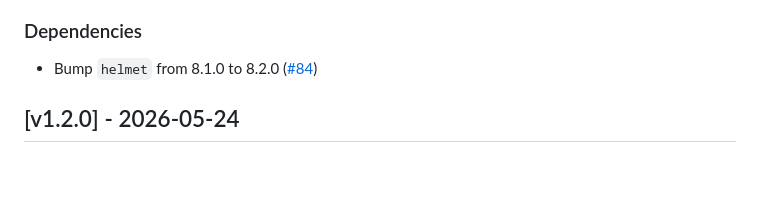
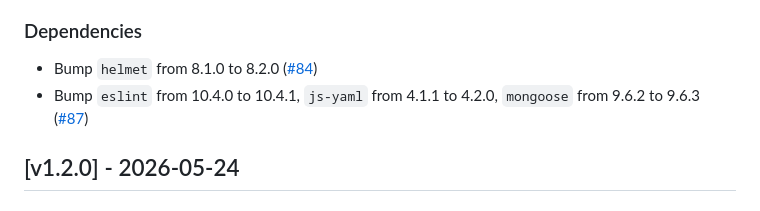
Before and after one commit to isolinear-labs/Neosynth, a Markdown page: CHANGELOG.md, the part around the change. Rendered like a GitHub page; blank space fills up the shorter version.

Commit message:
add changelog entry

```diff
--- a/CHANGELOG.md
+++ b/CHANGELOG.md
@@ -10,6 +10,7 @@
 
 ### Dependencies
 - Bump `helmet` from 8.1.0 to 8.2.0 ([#84](https://github.com/isolinear-labs/Neosynth/pull/84))
+- Bump `eslint` from 10.4.0 to 10.4.1, `js-yaml` from 4.1.1 to 4.2.0, `mongoose` from 9.6.2 to 9.6.3 ([#87](https://github.com/isolinear-labs/Neosynth/pull/87))
 
 ## [v1.2.0] - 2026-05-24
 
```
